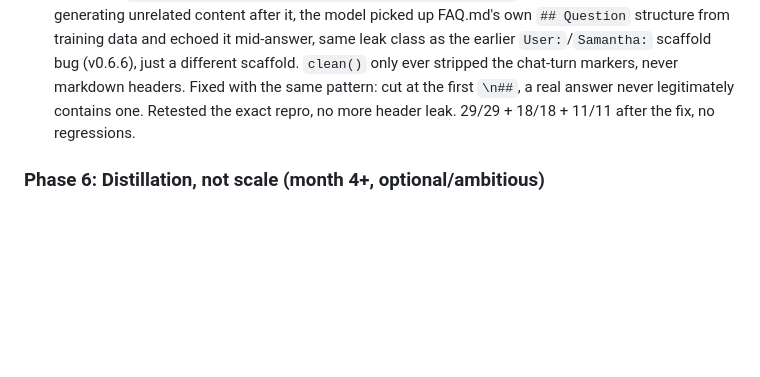
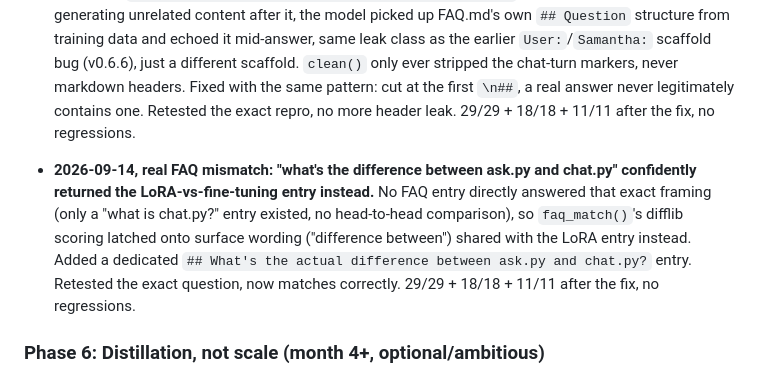
Before and after one commit to nulljosh/turing, a Markdown page: roadmap.md, the part around the change. Rendered like a GitHub page; blank space fills up the shorter version.

```diff
--- a/roadmap.md
+++ b/roadmap.md
@@ -107,6 +107,8 @@ Found a real latent bug auditing `FIXED_FACTS`: the who-maintains pattern (`who.
 
 - **2026-09-14, real leak: FAQ-doc voice bled a spurious markdown header into a real answer.** Live-tested a meta question about the project's own code ("how does the sticky topic flag interact with the officeholder carve-out"). Generation rambled past a coherent (if imperfect) answer straight into a fabricated `## What is the honest win condition for the user?` section header and kept generating unrelated content after it, the model picked up FAQ.md's own `## Question` structure from training data and echoed it mid-answer, same leak class as the earlier `User:`/`Samantha:` scaffold bug (v0.6.6), just a different scaffold. `clean()` only ever stripped the chat-turn markers, never markdown headers. Fixed with the same pattern: cut at the first `\n##`, a real answer never legitimately contains one. Retested the exact repro, no more header leak. 29/29 + 18/18 + 11/11 after the fix, no regressions.
 
+- **2026-09-14, real FAQ mismatch: "what's the difference between ask.py and chat.py" confidently returned the LoRA-vs-fine-tuning entry instead.** No FAQ entry directly answered that exact framing (only a "what is chat.py?" entry existed, no head-to-head comparison), so `faq_match()`'s difflib scoring latched onto surface wording ("difference between") shared with the LoRA entry instead. Added a dedicated `## What's the actual difference between ask.py and chat.py?` entry. Retested the exact question, now matches correctly. 29/29 + 18/18 + 11/11 after the fix, no regressions.
+
 ### Phase 6: Distillation, not scale (month 4+, optional/ambitious)
 Instead of chasing bigger bases, use a frontier model (Claude) to generate high-quality synthetic training examples in our exact style, then distill that into Samantha. This is literally how most useful small models are built today, nobody pretrains from raw internet text anymore if they can help it.
 
```
Also changed, not shown: FAQ.md (+4 -0 lines).
